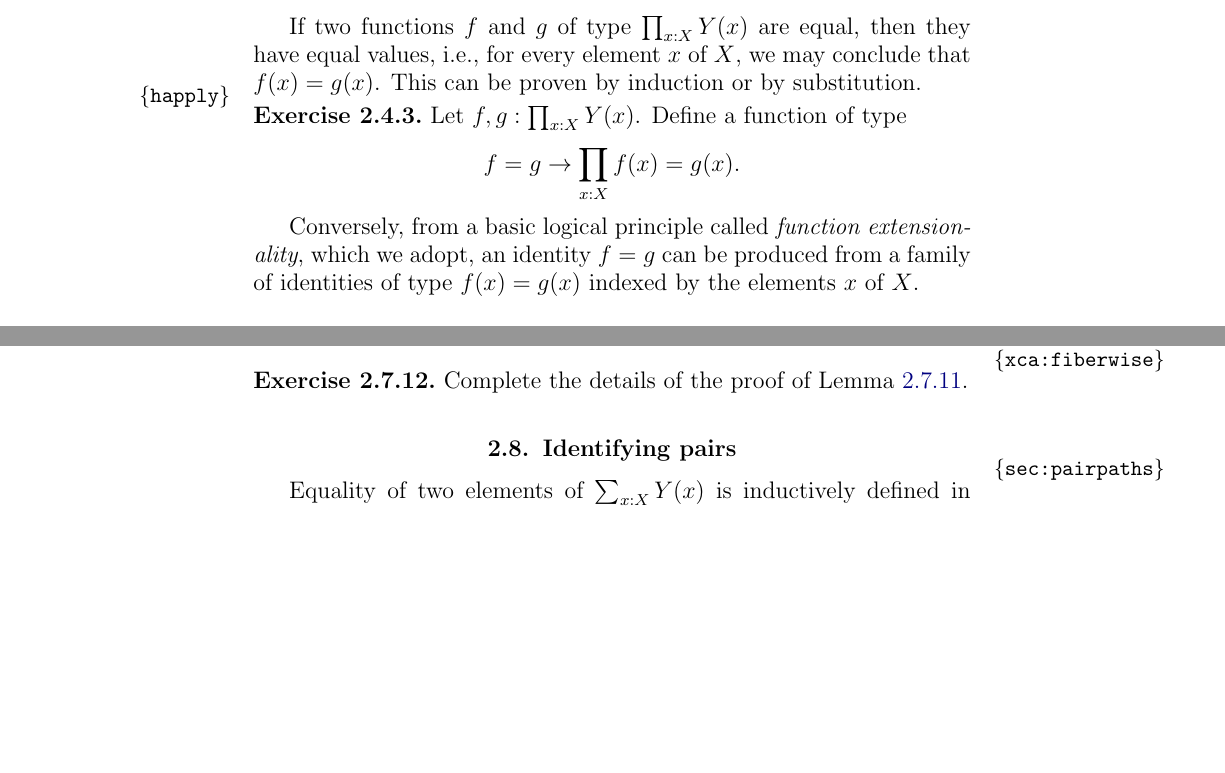
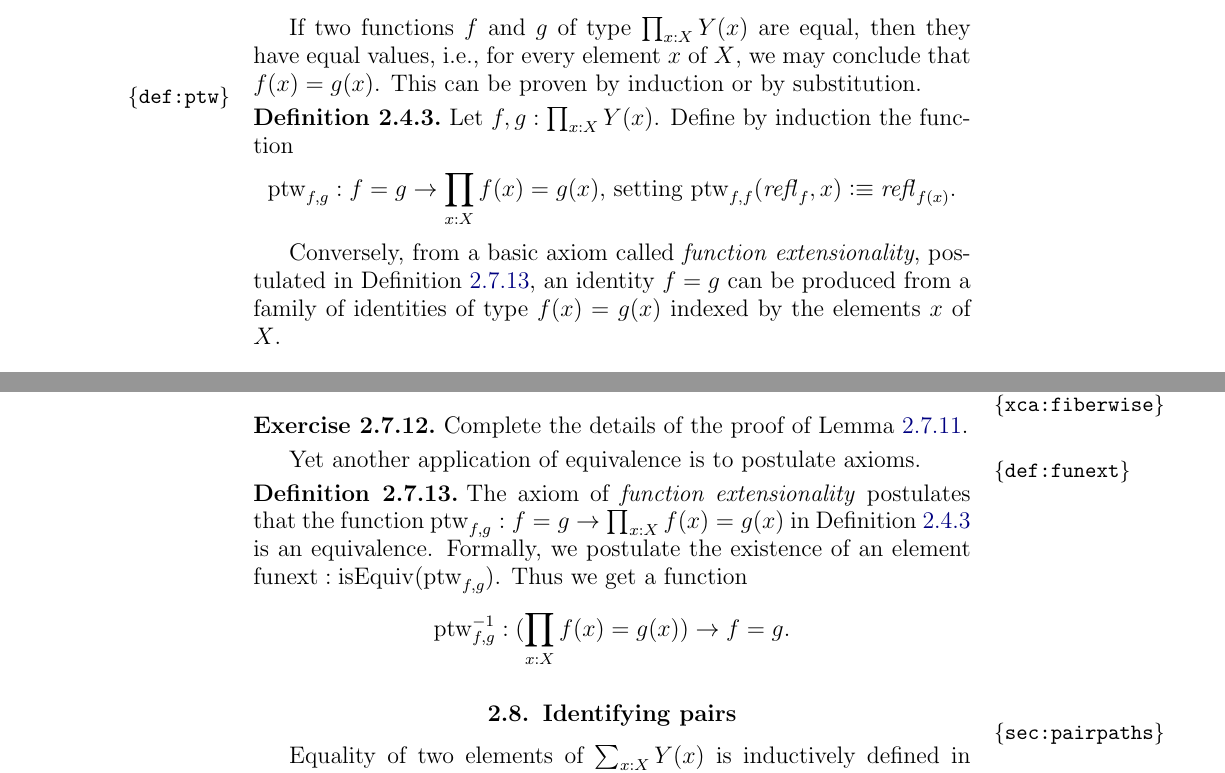
Before and after one commit to UniMath/SymmetryBook, a LaTeX thesis (book.tex, which reads intro-uf.tex, macros.tex): two parts of pages 18 and 25 of 157, joined at a grey line, cut so that both start at the same text, the shorter picture padded with empty space. Compiled offline with pdfLaTeX.

Commit message:
function extensionality

```diff
--- a/intro-uf.tex
+++ b/intro-uf.tex
@@ -308,15 +308,18 @@ If two functions $f$ and $g$ of type $\prod_{x:X} Y(x)$ are equal,
 then they have equal values, i.e., for every element $x$ of $X$,
 we may conclude that $f(x) = g(x)$.
 This can be proven by induction or by substitution.
-\begin{xca}\label{happly}
-Let $f,g:\prod_{x:X} Y(x)$. Define a function of type
-\[
-f=g \to \prod_{x:X} f(x)=g(x).
-\]
-\end{xca}
-
-Conversely, from a basic logical principle called {\em function extensionality}, which we adopt,
-an identity $f=g$ can be produced from a family of identities of type $f(x) = g(x)$ indexed by the elements $x$ of $X$.
+
+\begin{definition}\label{def:ptw}
+Let $f,g:\prod_{x:X} Y(x)$. Define by induction the function
+\[
+{\ptw}_{f,g}: f=g \to \prod_{x:X} f(x)=g(x)
+\text{,~setting ${\ptw}_{f,f}(\refl{f},x)\defeq\refl{f(x)}$.}
+\]
+\end{definition}
+
+Conversely, from a basic axiom called \emph{function extensionality},
+postulated in \cref{def:funext}, an identity $f=g$ can be produced from a
+family of identities of type $f(x) = g(x)$ indexed by the elements $x$ of $X$.
 
 \section{Identifying elements in members of families of types}
 
@@ -688,6 +691,17 @@ which can easily be proved to be an inverse of $\tot(f)$
 \begin{xca}\label{xca:fiberwise}
 Complete the details of the proof of \cref{lem:fiberwise}.
 \end{xca}
+
+Yet another application of  equivalence is to postulate axioms.
+
+\begin{definition}\label{def:funext}
+The axiom of \emph{function extensionality} postulates that the function
+$\ptw_{f,g}: f=g \to \prod_{x:X} f(x)=g(x)$ in \cref{def:ptw} is an equivalence.
+Formally, we postulate the existence of an element $\funext : \isEq(\ptw_{f,g})$.
+Thus we get a function
+\[{\ptw}^{-1}_{f,g}: (\prod_{x:X} f(x)=g(x)) \to f=g.\]
+\end{definition}
+
 
 \section{Identifying pairs}\label{sec:pairpaths}
 
--- a/macros.tex
+++ b/macros.tex
@@ -101,6 +101,8 @@
 \newcommand{\zzero}{\mathop{\mathrm{zero}}}
 \newcommand{\preim}{\mathop{\mathrm{preim}}}
 \newcommand{\tot}{\mathop{\mathrm{tot}}}
+\newcommand{\funext}{\mathop{\mathrm{funext}}}
+\newcommand{\ptw}{\mathop{\mathrm{ptw}}}
 \newcommand{\ap}[1]{\mathop{{\it ap}_{#1}}}
 \newcommand{\apd}[1]{\mathop{{\it apd}_{#1}}}
 \newcommand{\apap}[3]{\mathop{{\it apap}_{#1}(#2)(#3)}}
```
